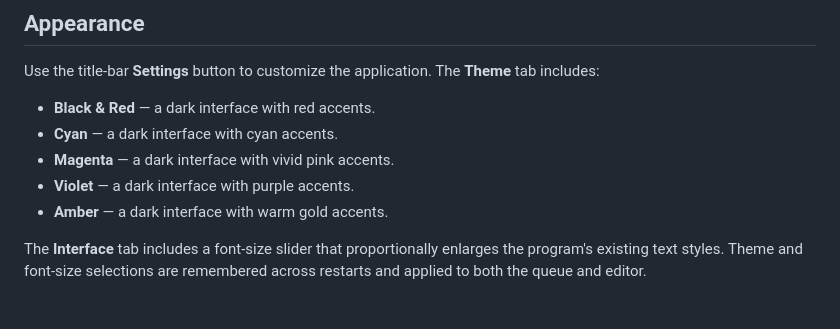
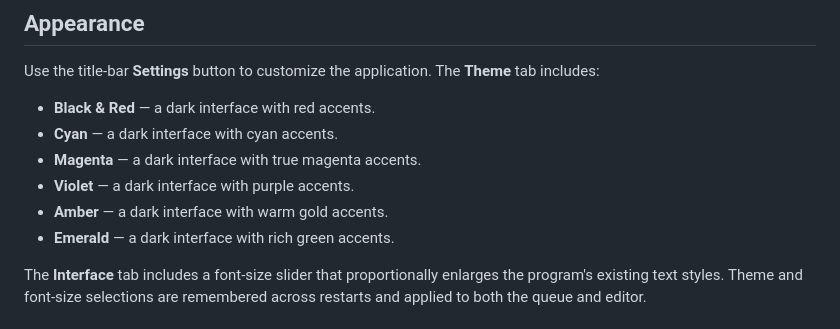
Before and after one commit to AzurieWolf/HDZero-Audio-Cleaner, a Markdown page: README.md, the part around the change. Drawn GitHub-style.

```diff
--- a/README.md
+++ b/README.md
@@ -51,9 +51,10 @@ Use the title-bar **Settings** button to customize the application. The **Theme*
 
 - **Black & Red** — a dark interface with red accents.
 - **Cyan** — a dark interface with cyan accents.
-- **Magenta** — a dark interface with vivid pink accents.
+- **Magenta** — a dark interface with true magenta accents.
 - **Violet** — a dark interface with purple accents.
 - **Amber** — a dark interface with warm gold accents.
+- **Emerald** — a dark interface with rich green accents.
 
 The **Interface** tab includes a font-size slider that proportionally enlarges the program's existing text styles. Theme and font-size selections are remembered across restarts and applied to both the queue and editor.
 
```
